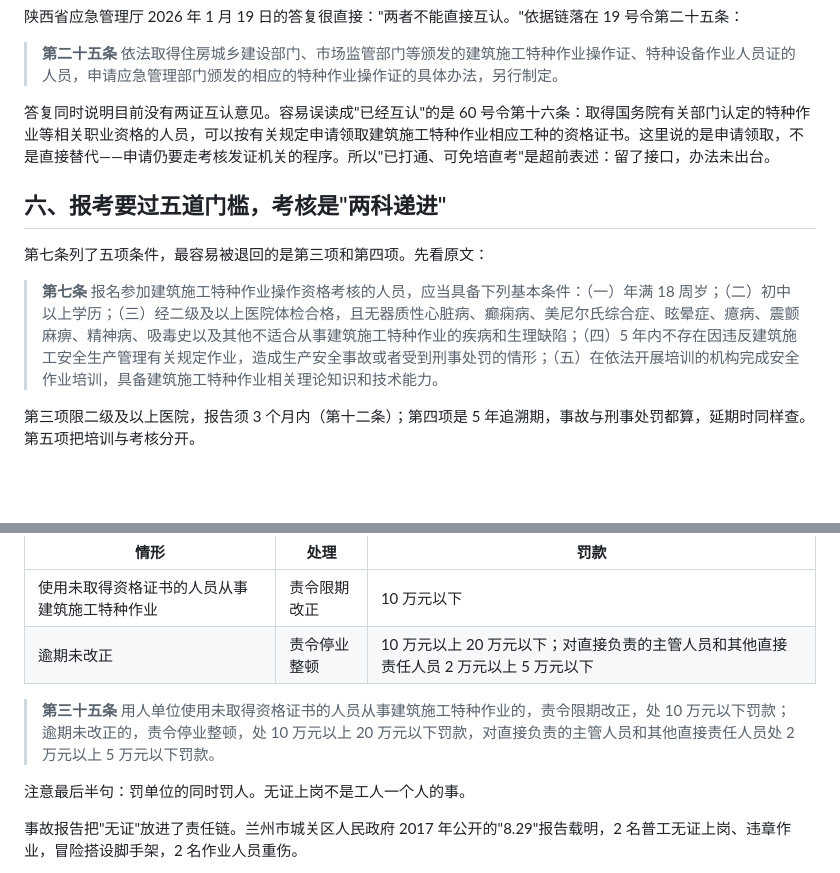
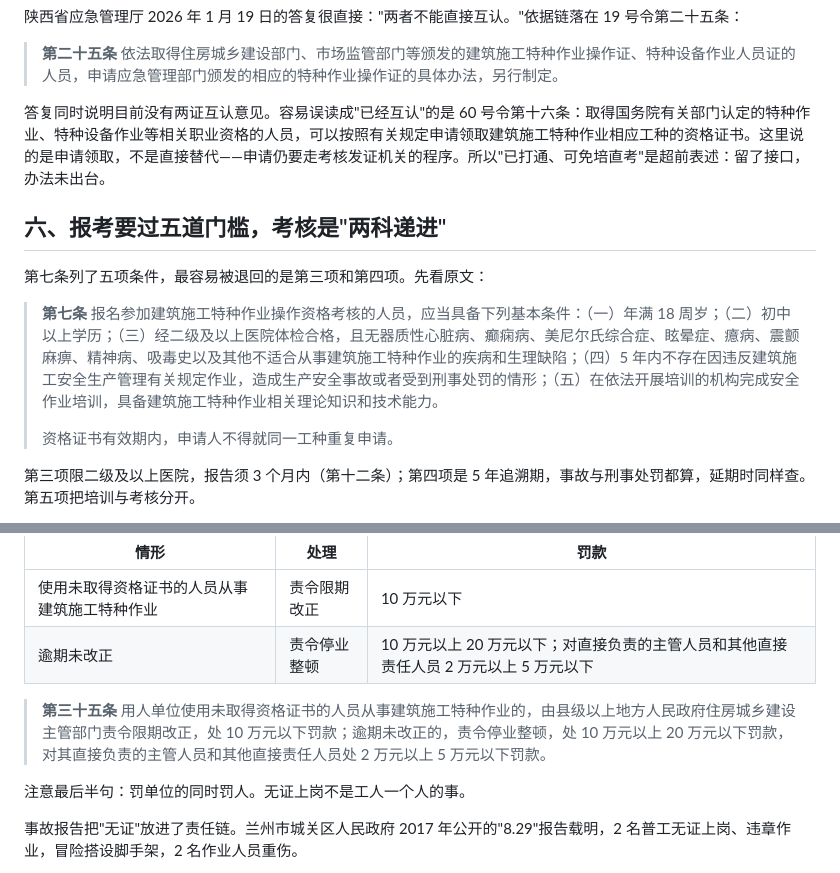
Before and after one commit to mfujun2025/jiaoshoujia, a Markdown page: content/jiaozigong-chizheng-xingu.md, 2 parts joined by grey strips. Rendered like a GitHub page; blank space fills up the shorter version.

Commit message:
更新源码

```diff
--- a/content/jiaozigong-chizheng-xingu.md
+++ b/content/jiaozigong-chizheng-xingu.md
@@ -89,13 +89,15 @@ featured: true
 
 > **第二十五条** 依法取得住房城乡建设部门、市场监管部门等颁发的建筑施工特种作业操作证、特种设备作业人员证的人员，申请应急管理部门颁发的相应的特种作业操作证的具体办法，另行制定。
 
-答复同时说明目前没有两证互认意见。容易误读成"已经互认"的是 60 号令第十六条：取得国务院有关部门认定的特种作业等相关职业资格的人员，可以按有关规定申请领取建筑施工特种作业相应工种的资格证书。这里说的是申请领取，不是直接替代——申请仍要走考核发证机关的程序。所以"已打通、可免培直考"是超前表述：留了接口，办法未出台。
+答复同时说明目前没有两证互认意见。容易误读成"已经互认"的是 60 号令第十六条：取得国务院有关部门认定的特种作业、特种设备作业等相关职业资格的人员，可以按照有关规定申请领取建筑施工特种作业相应工种的资格证书。这里说的是申请领取，不是直接替代——申请仍要走考核发证机关的程序。所以"已打通、可免培直考"是超前表述：留了接口，办法未出台。
 
 ## 六、报考要过五道门槛，考核是"两科递进"
 
 第七条列了五项条件，最容易被退回的是第三项和第四项。先看原文：
 
 > **第七条** 报名参加建筑施工特种作业操作资格考核的人员，应当具备下列基本条件：（一）年满 18 周岁；（二）初中以上学历；（三）经二级及以上医院体检合格，且无器质性心脏病、癫痫病、美尼尔氏综合症、眩晕症、癔病、震颤麻痹、精神病、吸毒史以及其他不适合从事建筑施工特种作业的疾病和生理缺陷；（四）5 年内不存在因违反建筑施工安全生产管理有关规定作业，造成生产安全事故或者受到刑事处罚的情形；（五）在依法开展培训的机构完成安全作业培训，具备建筑施工特种作业相关理论知识和技术能力。
+>
+> 资格证书有效期内，申请人不得就同一工种重复申请。
 
 第三项限二级及以上医院，报告须 3 个月内（第十二条）；第四项是 5 年追溯期，事故与刑事处罚都算，延期时同样查。第五项把培训与考核分开。
 
@@ -174,7 +176,7 @@ featured: true
 | 使用未取得资格证书的人员从事建筑施工特种作业 | 责令限期改正 | 10 万元以下 |
 | 逾期未改正 | 责令停业整顿 | 10 万元以上 20 万元以下；对直接负责的主管人员和其他直接责任人员 2 万元以上 5 万元以下 |
 
-> **第三十五条** 用人单位使用未取得资格证书的人员从事建筑施工特种作业的，责令限期改正，处 10 万元以下罚款；逾期未改正的，责令停业整顿，处 10 万元以上 20 万元以下罚款，对直接负责的主管人员和其他直接责任人员处 2 万元以上 5 万元以下罚款。
+> **第三十五条** 用人单位使用未取得资格证书的人员从事建筑施工特种作业的，由县级以上地方人民政府住房城乡建设主管部门责令限期改正，处 10 万元以下罚款；逾期未改正的，责令停业整顿，处 10 万元以上 20 万元以下罚款，对其直接负责的主管人员和其他直接责任人员处 2 万元以上 5 万元以下罚款。
 
 注意最后半句：罚单位的同时罚人。无证上岗不是工人一个人的事。
 
```
